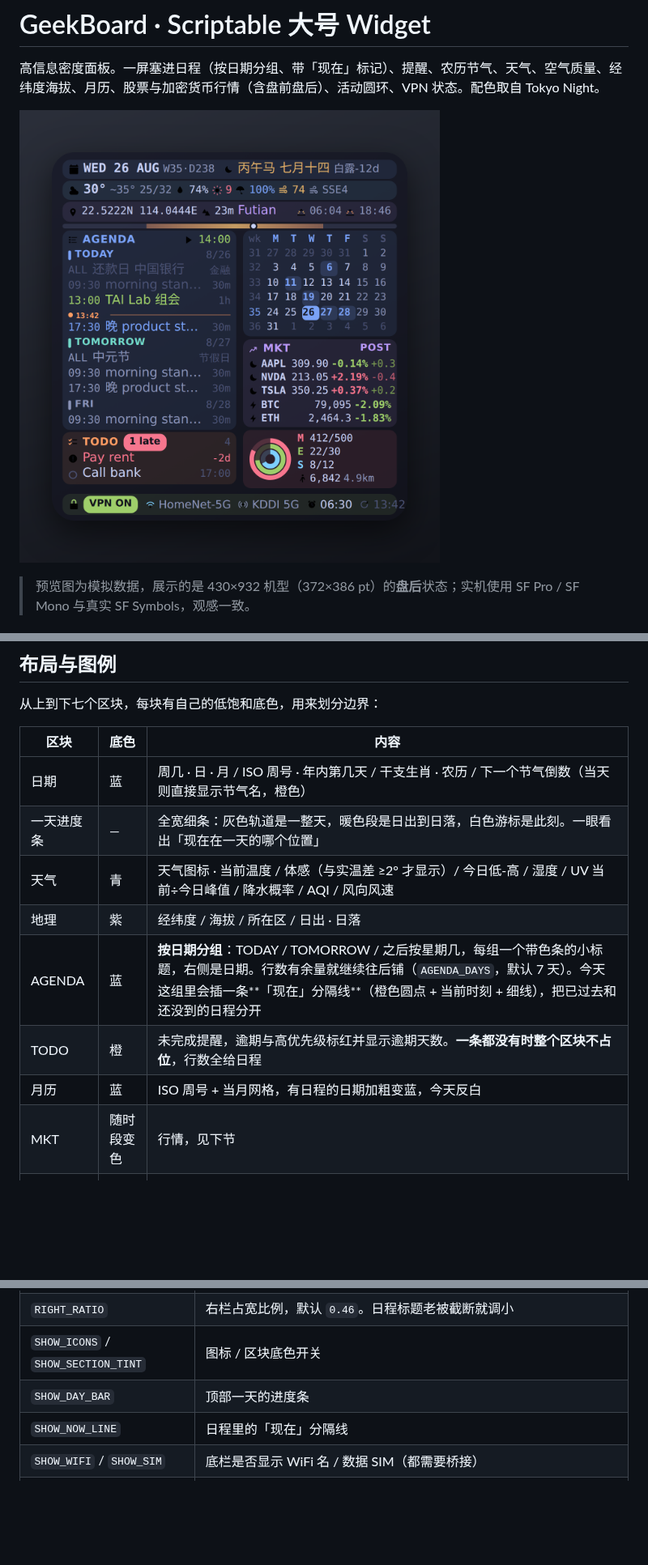
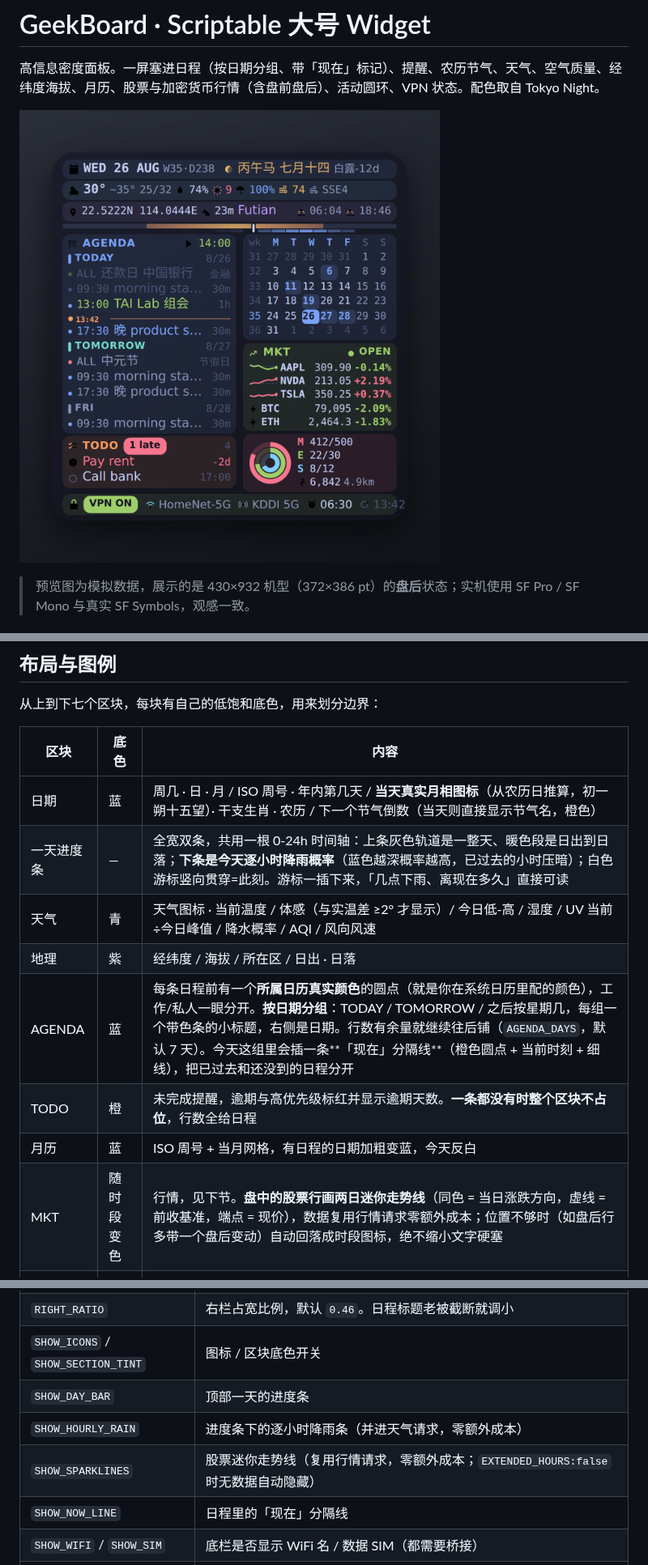
Before and after one commit to conscienceli/scriptable_widgets, a Markdown page: GeekBoard/README.md, 3 parts joined by grey strips. Shown at 81% size. GitHub-like rendering; pictures changed too: GeekBoard/preview.png; blank space fills up the shorter version.

```diff
--- a/GeekBoard/README.md
+++ b/GeekBoard/README.md
@@ -25,14 +25,14 @@
 
 | 区块 | 底色 | 内容 |
 |---|---|---|
-| 日期 | 蓝 | 周几 · 日 · 月 / ISO 周号 · 年内第几天 / 干支生肖 · 农历 / 下一个节气倒数（当天则直接显示节气名，橙色） |
-| 一天进度条 | — | 全宽细条：灰色轨道是一整天，暖色段是日出到日落，白色游标是此刻。一眼看出「现在在一天的哪个位置」 |
+| 日期 | 蓝 | 周几 · 日 · 月 / ISO 周号 · 年内第几天 / **当天真实月相图标**（从农历日推算，初一朔十五望）· 干支生肖 · 农历 / 下一个节气倒数（当天则直接显示节气名，橙色） |
+| 一天进度条 | — | 全宽双条，共用一根 0-24h 时间轴：上条灰色轨道是一整天、暖色段是日出到日落；**下条是今天逐小时降雨概率**（蓝色越深概率越高，已过去的小时压暗）；白色游标竖向贯穿=此刻。游标一插下来，「几点下雨、离现在多久」直接可读 |
 | 天气 | 青 | 天气图标 · 当前温度 / 体感（与实温差 ≥2° 才显示）/ 今日低-高 / 湿度 / UV 当前÷今日峰值 / 降水概率 / AQI / 风向风速 |
 | 地理 | 紫 | 经纬度 / 海拔 / 所在区 / 日出 · 日落 |
-| AGENDA | 蓝 | **按日期分组**：TODAY / TOMORROW / 之后按星期几，每组一个带色条的小标题，右侧是日期。行数有余量就继续往后铺（`AGENDA_DAYS`，默认 7 天）。今天这组里会插一条**「现在」分隔线**（橙色圆点 + 当前时刻 + 细线），把已过去和还没到的日程分开 |
+| AGENDA | 蓝 | 每条日程前有一个**所属日历真实颜色**的圆点（就是你在系统日历里配的颜色），工作/私人一眼分开。**按日期分组**：TODAY / TOMORROW / 之后按星期几，每组一个带色条的小标题，右侧是日期。行数有余量就继续往后铺（`AGENDA_DAYS`，默认 7 天）。今天这组里会插一条**「现在」分隔线**（橙色圆点 + 当前时刻 + 细线），把已过去和还没到的日程分开 |
 | TODO | 橙 | 未完成提醒，逾期与高优先级标红并显示逾期天数。**一条都没有时整个区块不占位**，行数全给日程 |
 | 月历 | 蓝 | ISO 周号 + 当月网格，有日程的日期加粗变蓝，今天反白 |
-| MKT | 随时段变色 | 行情，见下节 |
+| MKT | 随时段变色 | 行情，见下节。**盘中的股票行画两日迷你走势线**（同色 = 当日涨跌方向，虚线 = 前收基准，端点 = 现价），数据复用行情请求零额外成本；位置不够时（如盘后行多带一个盘后变动）自动回落成时段图标，绝不缩小文字硬塞 |
 | 活动 | 洋红 | 三圆环 + 步数 / 距离（需要快捷指令桥接） |
 | 底栏 | 绿 | VPN 状态（ON 时是绿色胶囊标签）· WiFi 名 · 数据 SIM 与制式 · 闹钟 · Gmail 未读 · 脚本上次运行时间。**公网 IP / 运营商 / 国家 / 内网 IP 已移除** |
 
@@ -83,6 +83,8 @@
 | `RIGHT_RATIO` | 右栏占宽比例，默认 `0.46`。日程标题老被截断就调小 |
 | `SHOW_ICONS` / `SHOW_SECTION_TINT` | 图标 / 区块底色开关 |
 | `SHOW_DAY_BAR` | 顶部一天的进度条 |
+| `SHOW_HOURLY_RAIN` | 进度条下的逐小时降雨条（并进天气请求，零额外成本） |
+| `SHOW_SPARKLINES` | 股票迷你走势线（复用行情请求，零额外成本；`EXTENDED_HOURS:false` 时无数据自动隐藏） |
 | `SHOW_NOW_LINE` | 日程里的「现在」分隔线 |
 | `SHOW_WIFI` / `SHOW_SIM` | 底栏是否显示 WiFi 名 / 数据 SIM（都需要桥接） |
 | `SHOW_PRESSURE` | 第三行加气压 hPa（地名短的时候放得下） |
```
Also changed, not shown: 3 other files.
